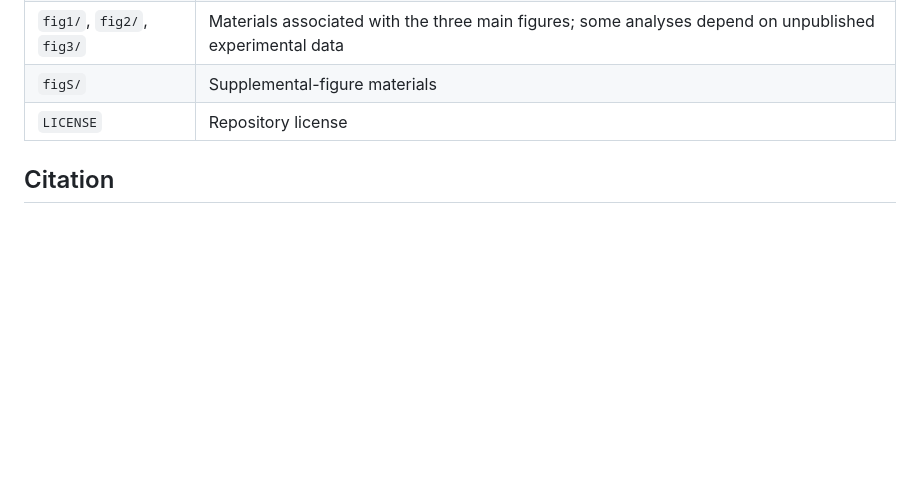
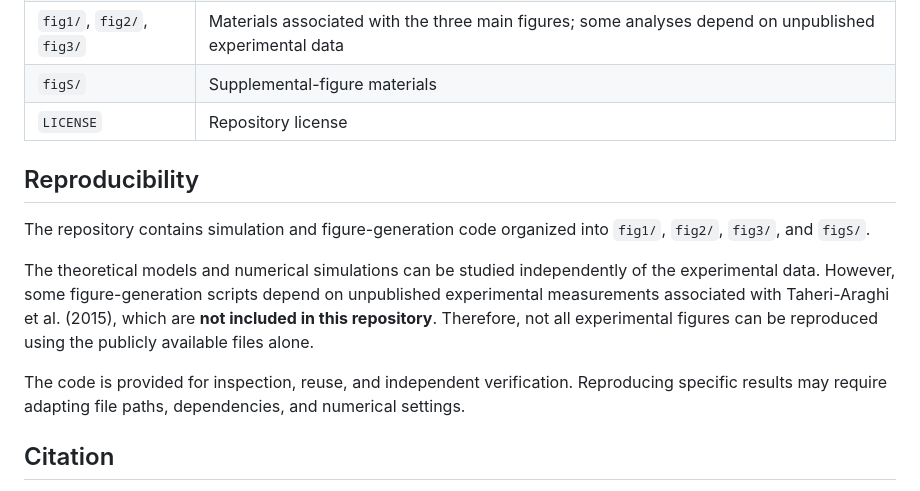
Before and after one commit to Jialiang-Wei-PKU/Subdiffusive-random-growth-of-bacteria-size, a Markdown page: README.md, the part around the change. Rendered like a GitHub page; blank space fills up the shorter version.

```diff
--- a/README.md
+++ b/README.md
@@ -46,6 +46,14 @@ The error also contributes $-\sigma_\varepsilon^2$ to the covariance of consecut
 | `figS/`                   | Supplemental-figure materials                                |
 | `LICENSE`                 | Repository license                                           |
 
+## Reproducibility
+
+The repository contains simulation and figure-generation code organized into `fig1/`, `fig2/`, `fig3/`, and `figS/`.
+
+The theoretical models and numerical simulations can be studied independently of the experimental data. However, some figure-generation scripts depend on unpublished experimental measurements associated with Taheri-Araghi et al. (2015), which are **not included in this repository**. Therefore, not all experimental figures can be reproduced using the publicly available files alone.
+
+The code is provided for inspection, reuse, and independent verification. Reproducing specific results may require adapting file paths, dependencies, and numerical settings.
+
 ## Citation
 
 If you find the theoretical model, mathematical derivations, statistical-bias analyses, or simulation code useful, please cite this GitHub repository, preferably using a specific release or commit.
```
